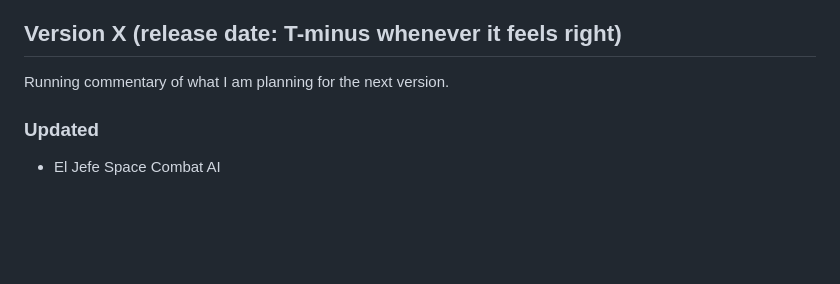
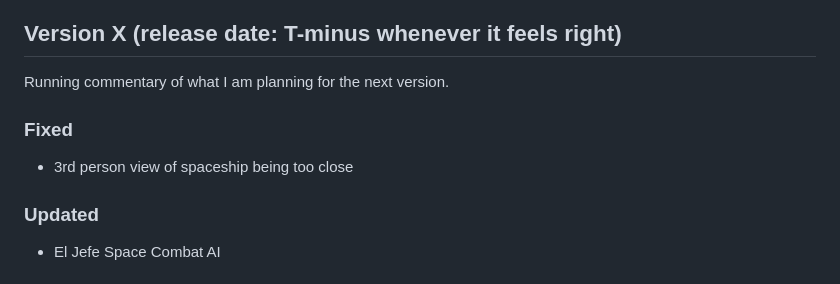
Before and after one commit to eljefe303030/Melius, a Markdown page: changelog.md, the part around the change. Rendered like a GitHub page; blank space fills up the shorter version.

```diff
--- a/changelog.md
+++ b/changelog.md
@@ -28,6 +28,9 @@
 
 ## Version X (release date: T-minus whenever it feels right)
 Running commentary of what I am planning for the next version.
+
+### Fixed
+* 3rd person view of spaceship being too close
 
 ### Updated
 * El Jefe Space Combat AI
```
